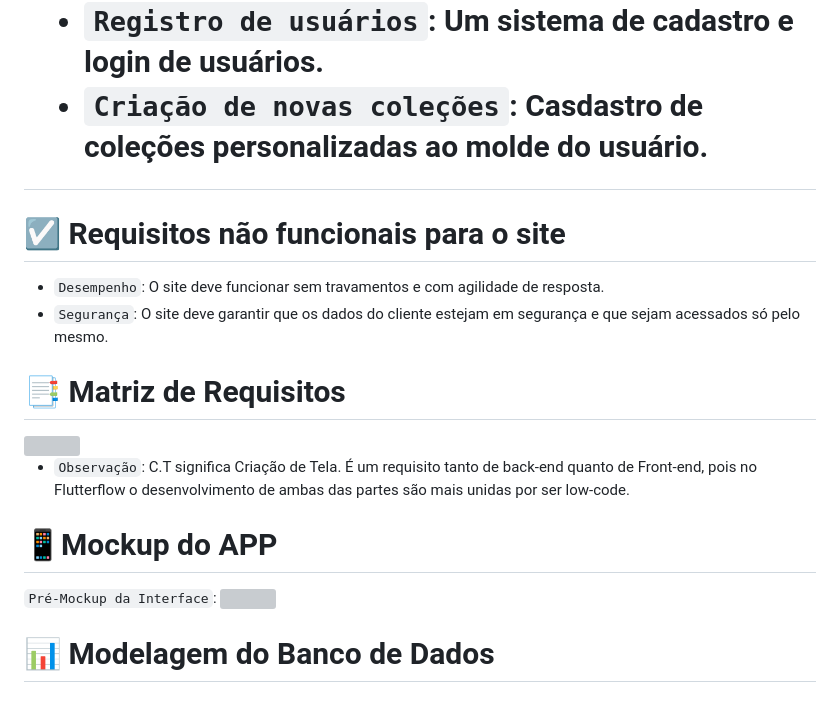
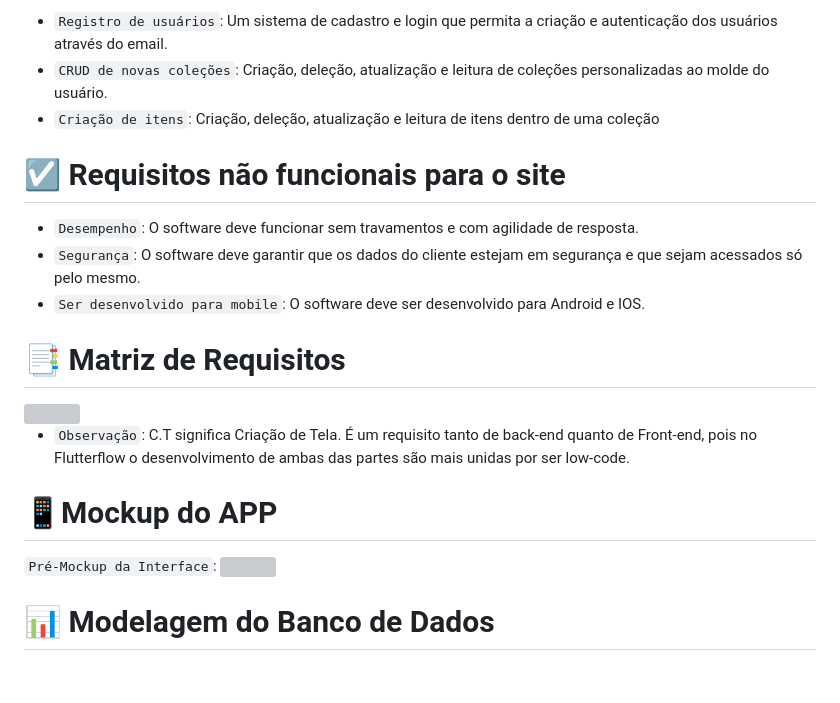
Before and after one commit to Gabriel-Baroni/The_Collector, a Markdown page: README.md, the part around one of its changes. Drawn GitHub-style; grey boxes are pictures that could not be loaded.

```diff
--- a/README.md
+++ b/README.md
@@ -23,11 +23,13 @@ O público-alvo do aplicativo é qualquer tipo de colecionador, desde os colecio
 
-- `Registro de usuários`: Um sistema de cadastro e login de usuários.
-- `Criação de novas coleções`: Casdastro de coleções personalizadas ao molde do usuário.
+- `Registro de usuários`: Um sistema de cadastro e login que permita a criação e autenticação dos usuários através do email.
+- `CRUD de novas coleções`: Criação, deleção, atualização e leitura de coleções personalizadas ao molde do usuário.
+- `Criação de itens`: Criação, deleção, atualização e leitura de itens dentro de uma coleção
 
 <h1>☑️ Requisitos não funcionais para o site</h1>
 
-- `Desempenho`: O site deve funcionar sem travamentos e com agilidade de resposta.
-- `Segurança`: O site deve garantir que os dados do cliente estejam em segurança e que sejam acessados só pelo mesmo.
+- `Desempenho`: O software deve funcionar sem travamentos e com agilidade de resposta.
+- `Segurança`: O software deve garantir que os dados do cliente estejam em segurança e que sejam acessados só pelo mesmo.
+- `Ser desenvolvido para mobile`: O software deve ser desenvolvido para Android e IOS.
 
 
 <h1>📑 Matriz de Requisitos</h1>
```
Also changed, not shown: other parts of README.md (+4 -3 lines).
